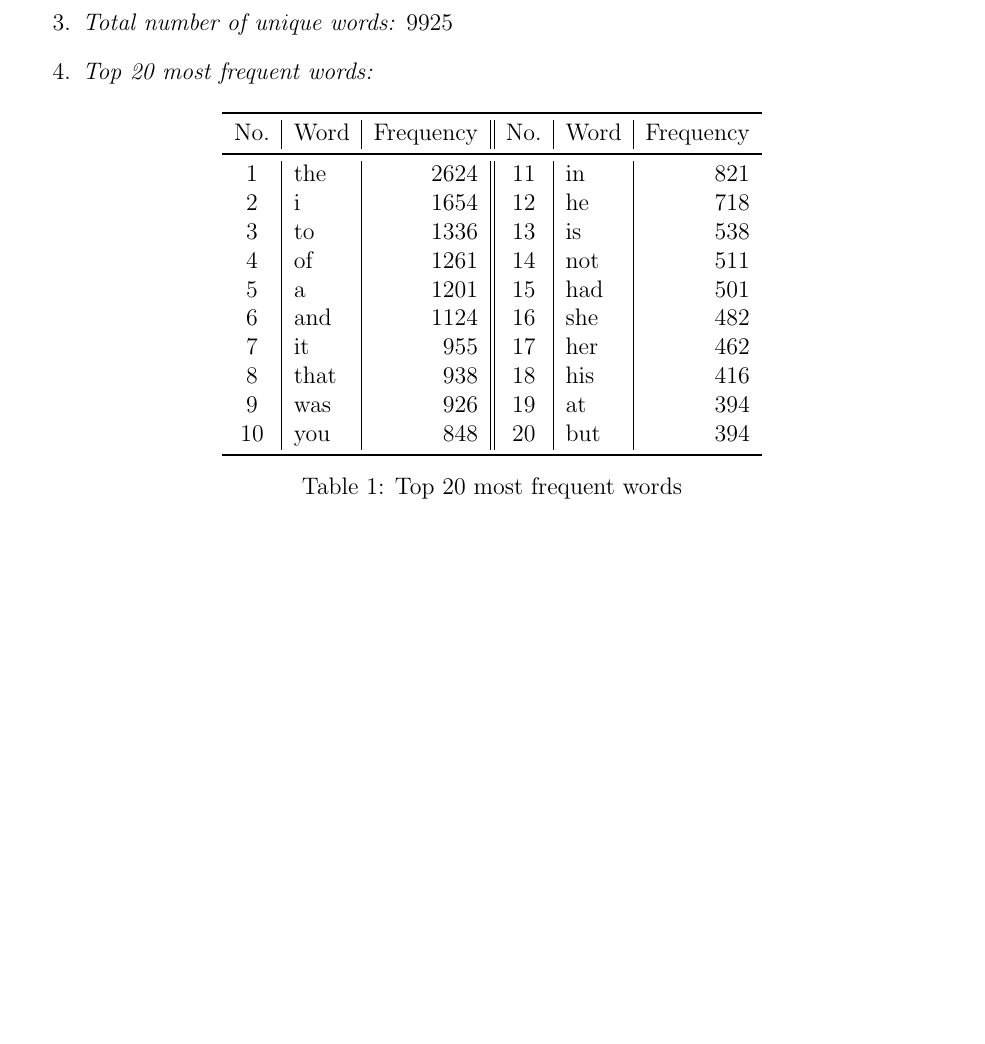
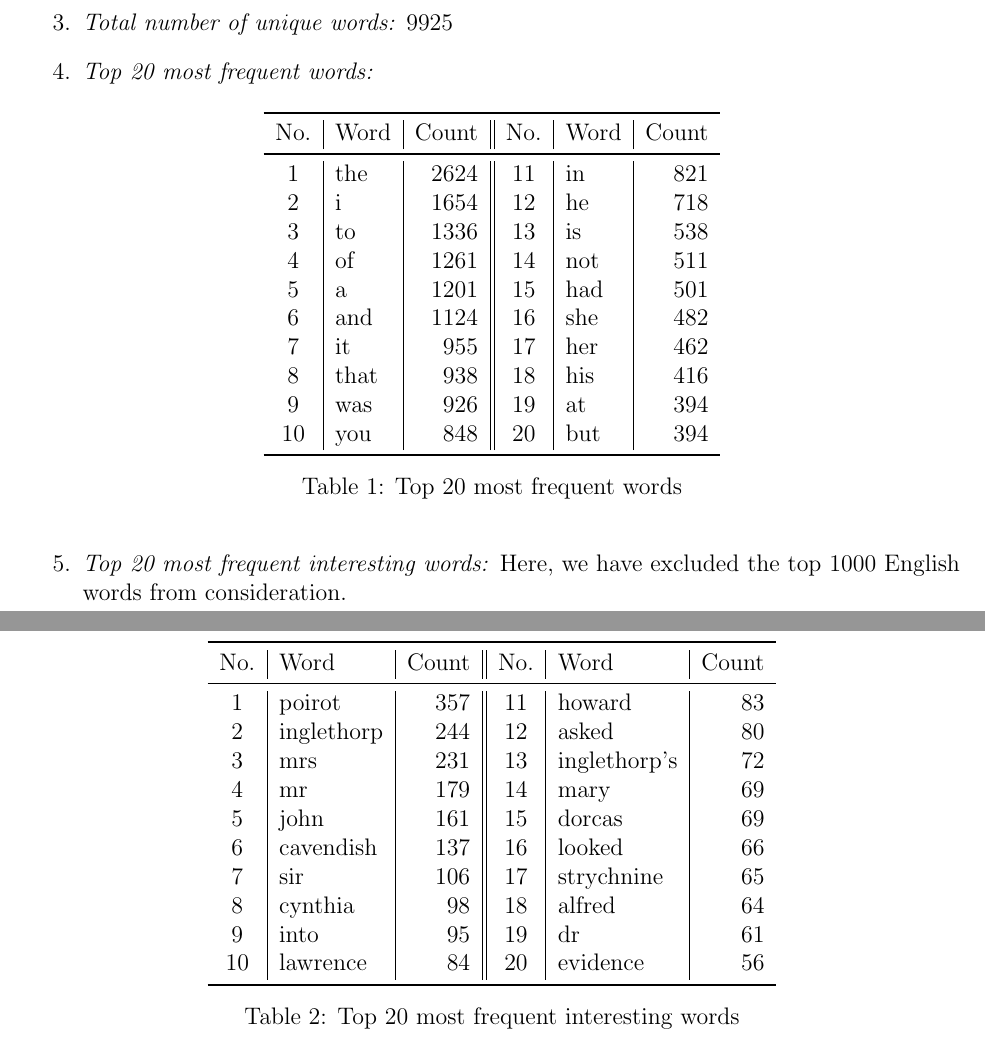
Before and after one commit to shinjinighosh/project-gutenberg-text-analysis, a LaTeX document (final_analysis.tex): part of the page before the commit and two parts of pages 1 and 2 of 2 after it, the two joined at a grey line, cut so that both start at the same text, the shorter picture padded with empty space. Compiled offline with pdfLaTeX.

Commit message:
added top20 interesting

```diff
--- a/final_analysis.tex
+++ b/final_analysis.tex
@@ -29,7 +29,7 @@
           \centering
           \begin{tabular}{c|l|r||c|l|r}
             \toprule
-            No. & Word & Frequency & No. & Word & Frequency \\
+            No. & Word & Count & No. & Word & Count \\
             \midrule
             1 & the & 2624 & 11 & in & 821 \\
             2 & i & 1654 & 12 & he & 718 \\
@@ -46,6 +46,28 @@
           \caption{Top 20 most frequent words}
           \label{top20}
         \end{table}
+  \item \textit{Top 20 most frequent interesting words:} Here, we have excluded the top 1000 English words from consideration.
+        \begin{table}[h]
+          \centering
+          \begin{tabular}{c|l|r||c|l|r}
+            \toprule
+            No. & Word & Count & No. & Word & Count \\
+            \midrule
+            1 & poirot & 357 & 11 & howard & 83 \\
+            2 & inglethorp & 244 & 12 & asked & 80 \\
+            3 & mrs & 231 & 13 & inglethorp's & 72 \\
+            4 & mr & 179 & 14 & mary & 69 \\
+            5 & john & 161 & 15 & dorcas & 69 \\
+            6 & cavendish & 137 & 16 & looked & 66 \\
+            7 & sir & 106 & 17 & strychnine & 65 \\
+            8 & cynthia & 98 & 18 & alfred & 64 \\
+            9 & into & 95 & 19 & dr & 61 \\
+            10 & lawrence & 84 & 20 & evidence & 56 \\
+            \bottomrule
+          \end{tabular}
+          \caption{Top 20 most frequent interesting words}
+          \label{top20int}
+        \end{table}
 \end{enumerate}
 
 \end{document}
```
Also changed, not shown: final_analysis.pdf.
